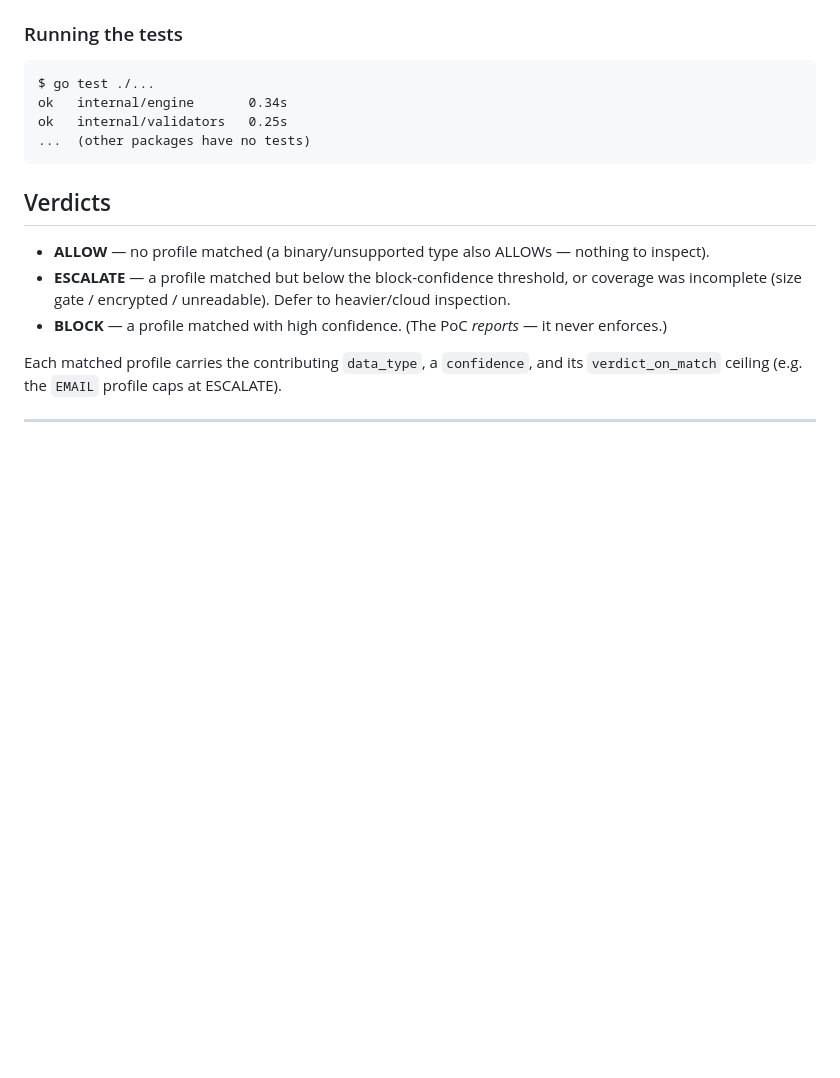
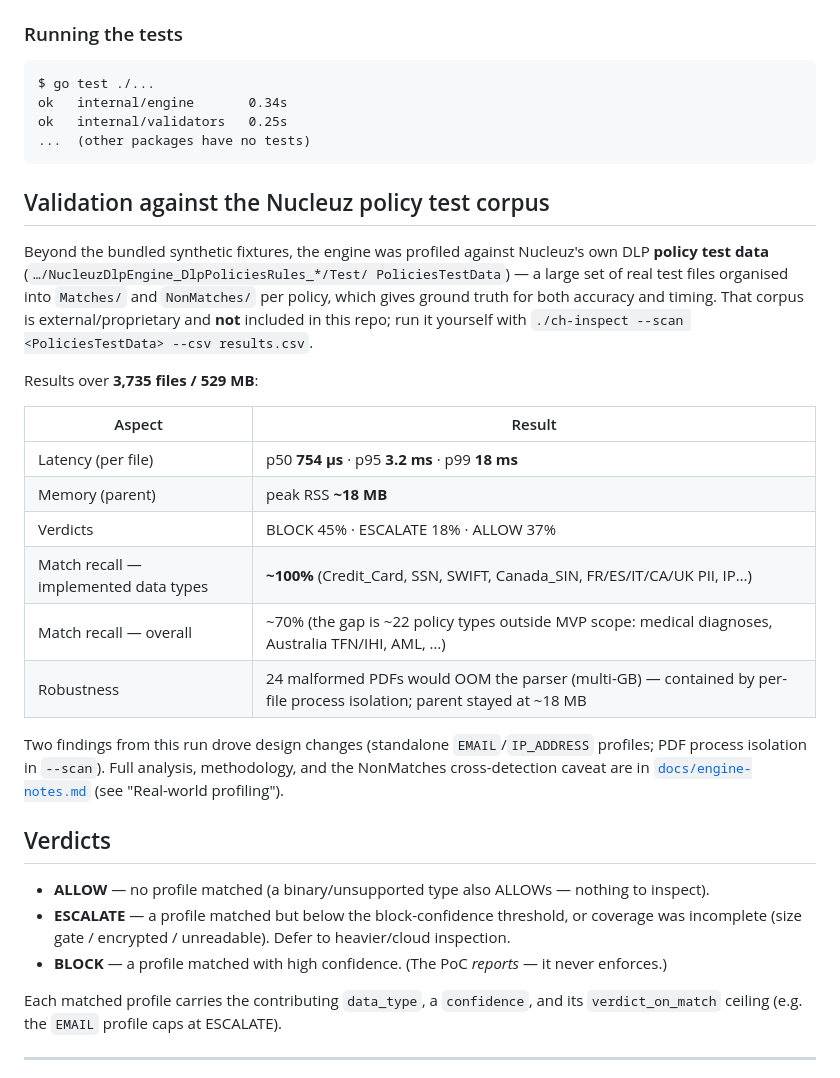
Before and after one commit to bencybrhvn/endpoint-ci, a Markdown page: README.md, the part around the change. Drawn GitHub-style; blank space fills up the shorter version.

Commit message:
docs: README section on Nucleuz policy test-corpus validation + results
References testing against Nucleuz's DLP PoliciesTestData (Matches/NonMatches
ground truth; external, not in repo) with the match results: ~100% recall on
implemented data types, ~70% overall (gap = out-of-scope policy types), latency
p50 754us/p95 3.2ms, peak RSS ~18MB, and the isolated bomb-PDF finding. Links to
docs/engine-notes.md for full analysis.

Impact: docs
Co-Authored-By: Claude Opus 4.8 (1M context) <noreply@anthropic.com>

````diff
--- a/README.md
+++ b/README.md
@@ -200,6 +200,31 @@ ok   internal/validators   0.25s
 ...  (other packages have no tests)
 ```
 
+## Validation against the Nucleuz policy test corpus
+
+Beyond the bundled synthetic fixtures, the engine was profiled against Nucleuz's
+own DLP **policy test data** (`…/NucleuzDlpEngine_DlpPoliciesRules_*/Test/
+PoliciesTestData`) — a large set of real test files organised into `Matches/` and
+`NonMatches/` per policy, which gives ground truth for both accuracy and timing.
+That corpus is external/proprietary and **not** included in this repo; run it
+yourself with `./ch-inspect --scan <PoliciesTestData> --csv results.csv`.
+
+Results over **3,735 files / 529 MB**:
+
+| Aspect | Result |
+|---|---|
+| Latency (per file) | p50 **754 µs** · p95 **3.2 ms** · p99 **18 ms** |
+| Memory (parent) | peak RSS **~18 MB** |
+| Verdicts | BLOCK 45% · ESCALATE 18% · ALLOW 37% |
+| Match recall — implemented data types | **~100%** (Credit_Card, SSN, SWIFT, Canada_SIN, FR/ES/IT/CA/UK PII, IP…) |
+| Match recall — overall | ~70% (the gap is ~22 policy types outside MVP scope: medical diagnoses, Australia TFN/IHI, AML, …) |
+| Robustness | 24 malformed PDFs would OOM the parser (multi-GB) — contained by per-file process isolation; parent stayed at ~18 MB |
+
+Two findings from this run drove design changes (standalone `EMAIL`/`IP_ADDRESS`
+profiles; PDF process isolation in `--scan`). Full analysis, methodology, and the
+NonMatches cross-detection caveat are in
+[`docs/engine-notes.md`](./docs/engine-notes.md) (see "Real-world profiling").
+
 ## Verdicts
 
 - **ALLOW** — no profile matched (a binary/unsupported type also ALLOWs — nothing to inspect).
````
